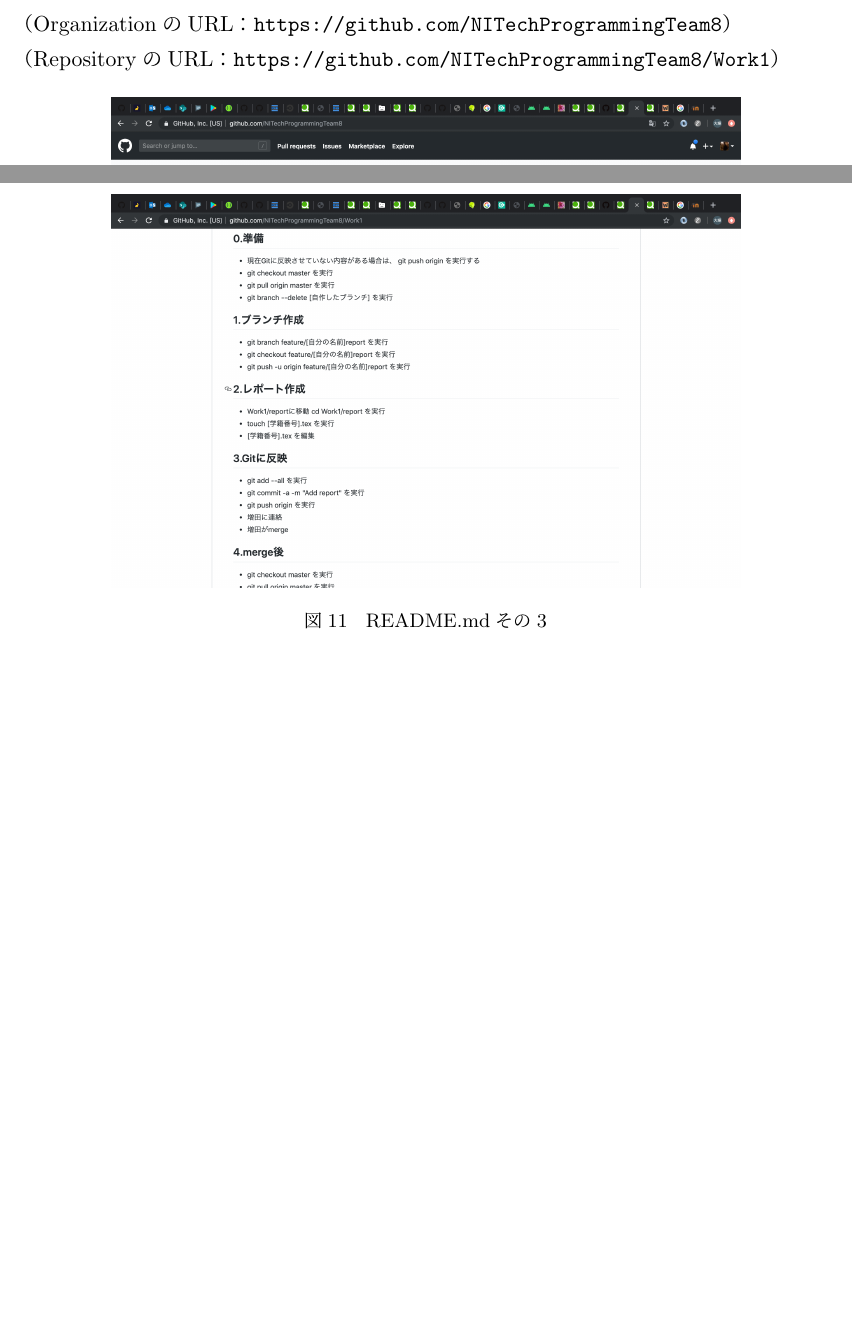
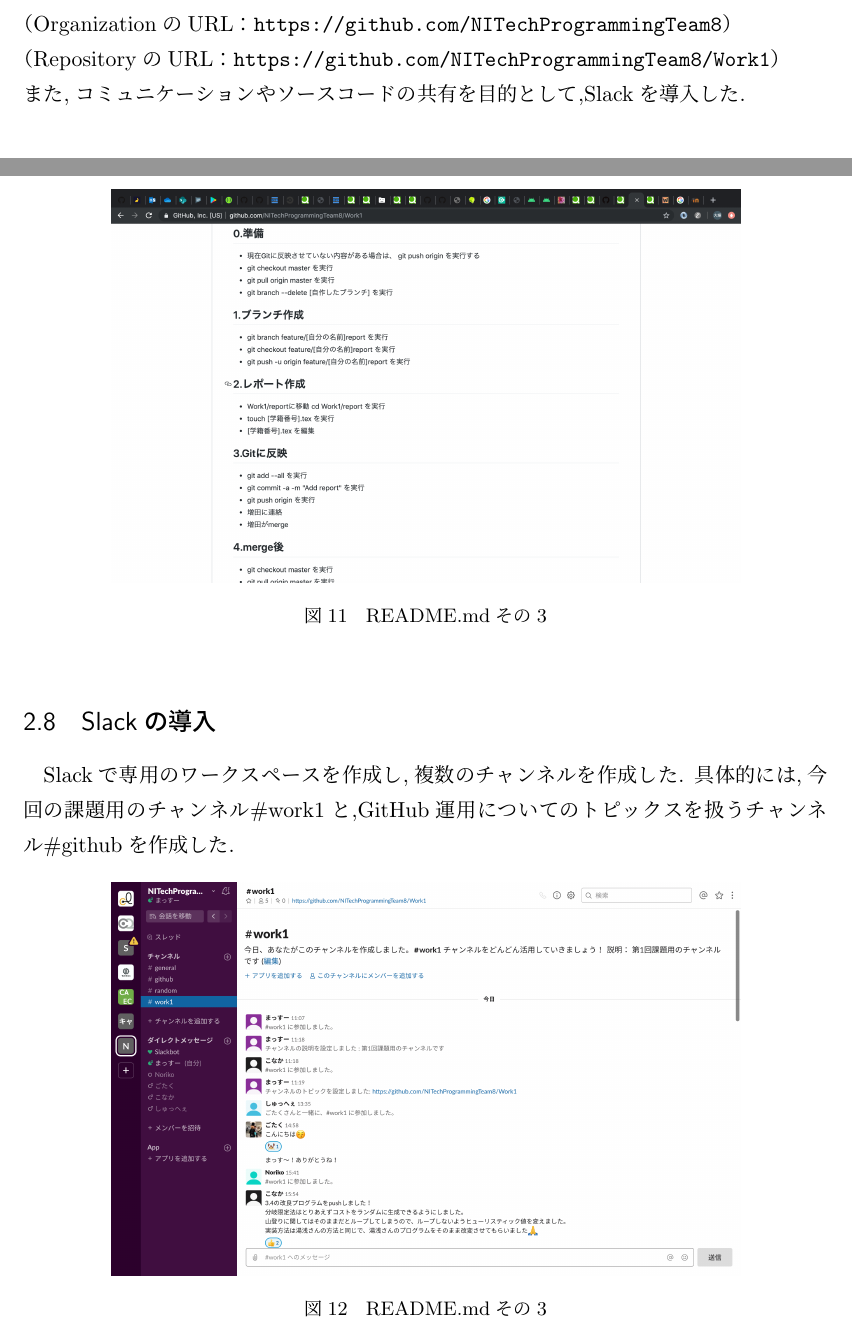
Before and after one commit to NITechProgrammingTeam8/Work1, a LaTeX document (report/29114116.tex): two parts of pages 2 and 10 of 10 before the commit and two parts of pages 2 and 10 of 11 after it, joined at a grey line, cut so that both start at the same text, the shorter picture padded with empty space. Compiled offline with upLaTeX and dvipdfmx.

Commit message:
fix report

```diff
--- a/report/29114116.tex
+++ b/report/29114116.tex
@@ -221,6 +224,15 @@
   \caption{README.mdその3}
 \end{figure}
 
+\subsection{Slackの導入}
+Slackで専用のワークスペースを作成し,複数のチャンネルを作成した.
+具体的には,今回の課題用のチャンネル\#work1と,GitHub運用についてのトピックスを扱うチャンネル\#githubを作成した.
+
+\begin{figure}[!hbt]
+  \centering
+  \includegraphics[scale=0.20]{git_image/slack_image.png}
+  \caption{README.mdその3}
+\end{figure}
 
 % 参考文献
 \begin{thebibliography}{99}
```
Also changed, not shown: report/git_image/slack_image.png (added), report/29114116.tex (5 more changed lines).
